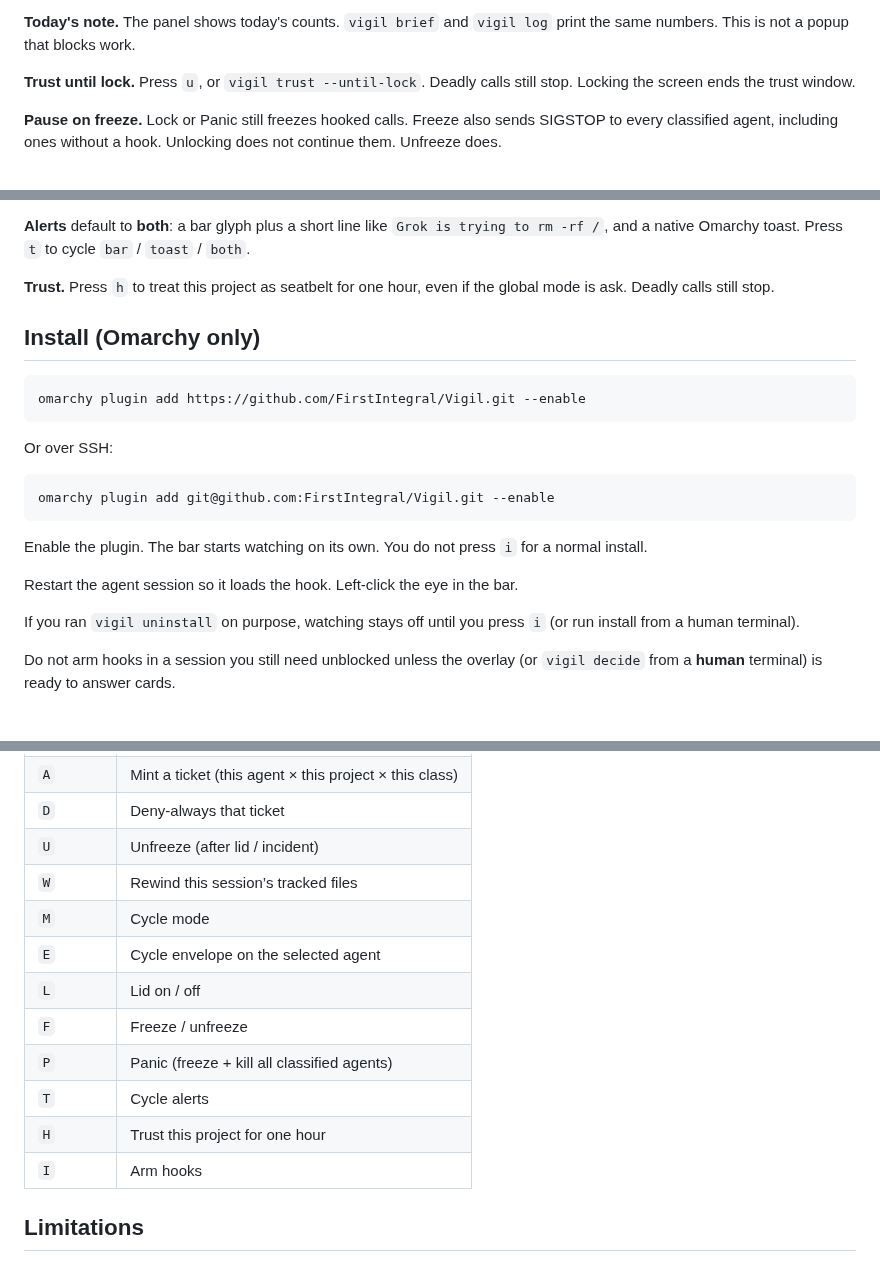
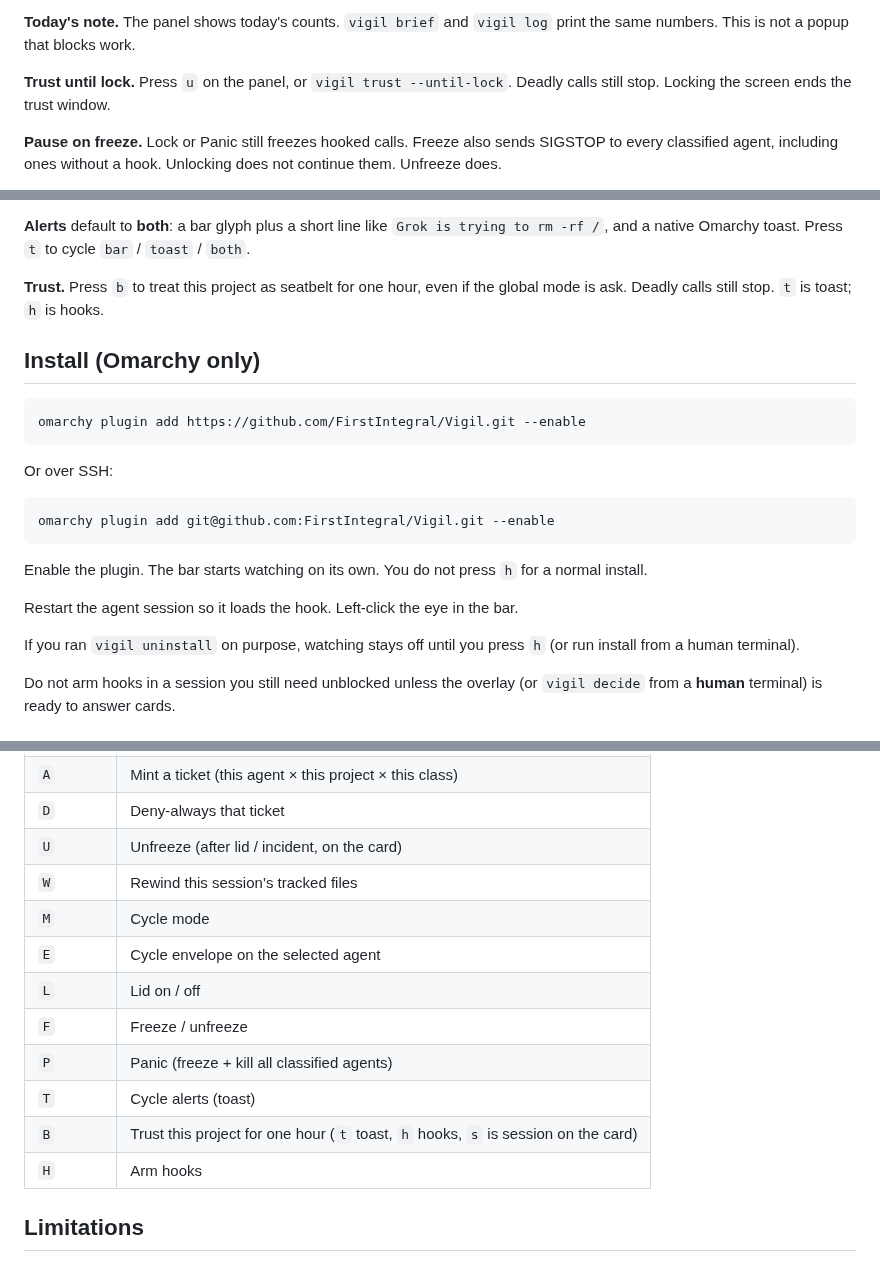
Before and after one commit to FirstIntegral/Vigil, a Markdown page: README.md, 3 parts joined by grey strips. Rendered like a GitHub page.

Commit message:
0.6.5: first-letter panel keys
h arms hooks. Trust-hour moves to b (t is toast, overlay s is session).
Footer lease relabels to envelope. Incident unfreeze is f.

````diff
--- a/README.md
+++ b/README.md
@@ -56,7 +56,7 @@ Pressing **A** no longer saves the whole command string. It mints a **ticket**:
 
 **Today's note.** The panel shows today's counts. `vigil brief` and `vigil log` print the same numbers. This is not a popup that blocks work.
 
-**Trust until lock.** Press `u`, or `vigil trust --until-lock`. Deadly calls still stop. Locking the screen ends the trust window.
+**Trust until lock.** Press `u` on the panel, or `vigil trust --until-lock`. Deadly calls still stop. Locking the screen ends the trust window.
 
 **Pause on freeze.** Lock or Panic still freezes hooked calls. Freeze also sends SIGSTOP to every classified agent, including ones without a hook. Unlocking does not continue them. Unfreeze does.
 
@@ -78,7 +78,7 @@ Press `m` to cycle. There are four global modes:
 
 **Alerts** default to **both**: a bar glyph plus a short line like `Grok is trying to rm -rf /`, and a native Omarchy toast. Press `t` to cycle `bar` / `toast` / `both`.
 
-**Trust.** Press `h` to treat this project as seatbelt for one hour, even if the global mode is ask. Deadly calls still stop.
+**Trust.** Press `b` to treat this project as seatbelt for one hour, even if the global mode is ask. Deadly calls still stop. `t` is toast; `h` is hooks.
 
 ## Install (Omarchy only)
 
@@ -92,11 +92,11 @@ Or over SSH:
 omarchy plugin add git@github.com:FirstIntegral/Vigil.git --enable
 ```
 
-Enable the plugin. The bar starts watching on its own. You do not press `i` for a normal install.
+Enable the plugin. The bar starts watching on its own. You do not press `h` for a normal install.
 
 Restart the agent session so it loads the hook. Left-click the eye in the bar.
 
-If you ran `vigil uninstall` on purpose, watching stays off until you press `i` (or run install from a human terminal).
+If you ran `vigil uninstall` on purpose, watching stays off until you press `h` (or run install from a human terminal).
 
 Do not arm hooks in a session you still need unblocked unless the overlay (or `vigil decide` from a **human** terminal) is ready to answer cards.
 
@@ -199,16 +199,16 @@ If step 6 never appears, check that `~/.grok/hooks/vigil.json` exists (and Claud
 | `S` | Allow this class for the rest of the session |
 | `A` | Mint a ticket (this agent × this project × this class) |
 | `D` | Deny-always that ticket |
-| `U` | Unfreeze (after lid / incident) |
+| `U` | Unfreeze (after lid / incident, on the card) |
 | `W` | Rewind this session’s tracked files |
 | `M` | Cycle mode |
 | `E` | Cycle envelope on the selected agent |
 | `L` | Lid on / off |
 | `F` | Freeze / unfreeze |
 | `P` | Panic (freeze + kill all classified agents) |
-| `T` | Cycle alerts |
-| `H` | Trust this project for one hour |
-| `I` | Arm hooks |
+| `T` | Cycle alerts (toast) |
+| `B` | Trust this project for one hour (`t` toast, `h` hooks, `s` is session on the card) |
+| `H` | Arm hooks |
 
 ## Limitations
 
````
Also changed, not shown: other parts of README.md (+1 -1 lines), AGENTS.md (+3 -3 lines), docs/DECISIONS.md (+5 -0 lines), docs/screenshots/toasts.png (added), 3 other files.
